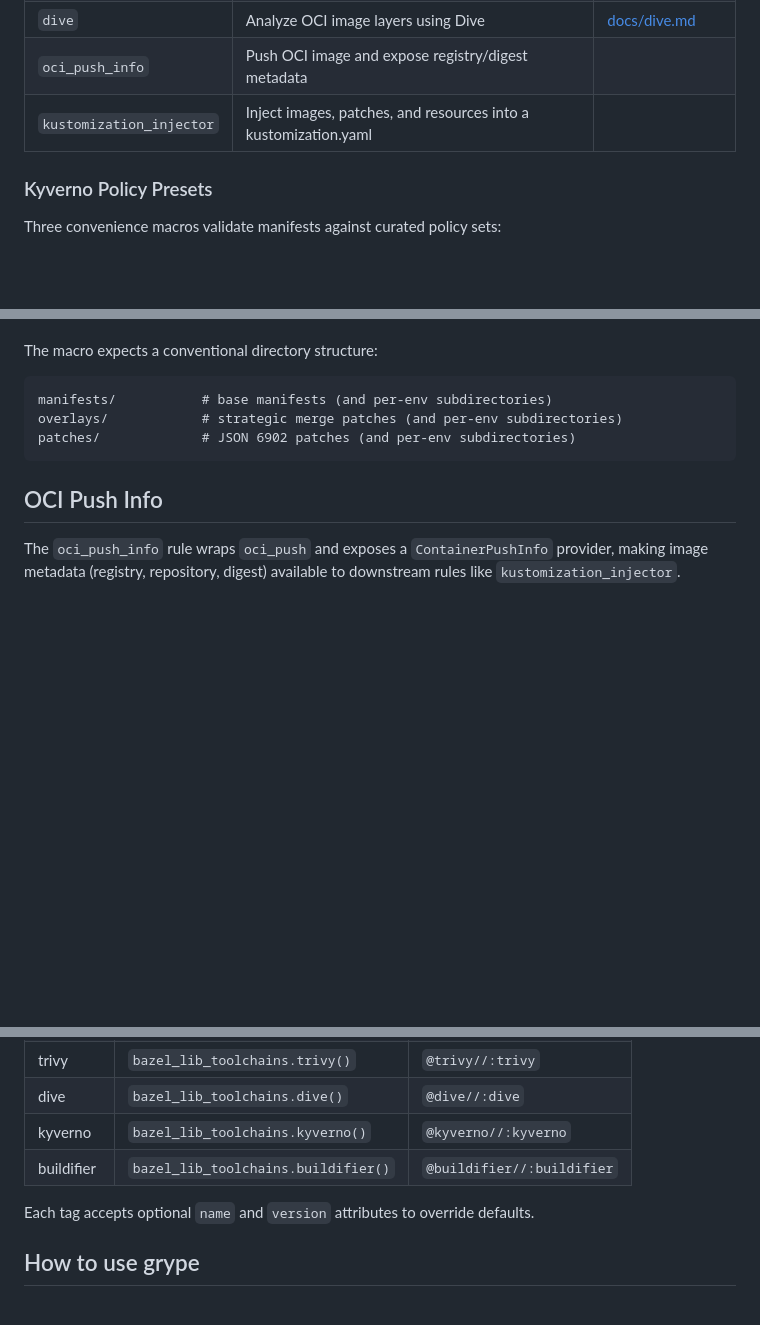
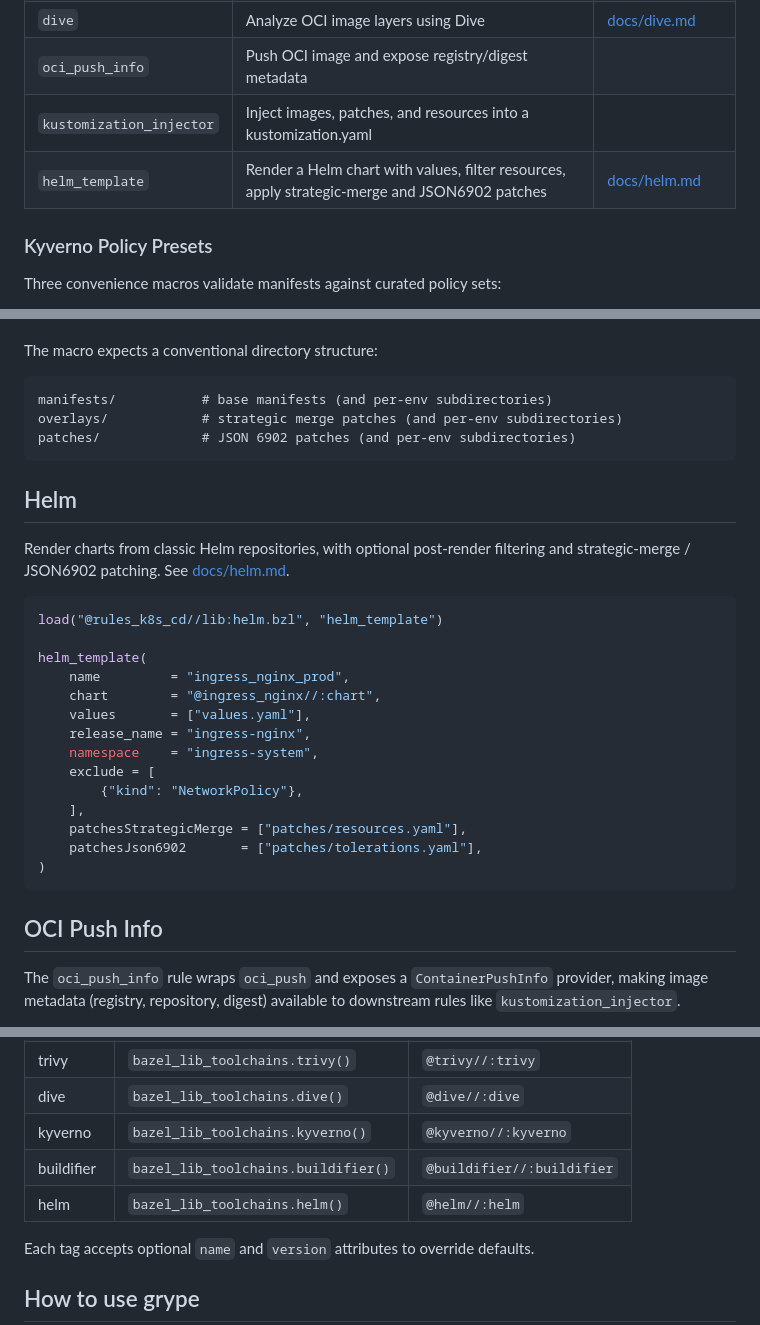
Before and after one commit to loopingz/rules_k8s_cd, a Markdown page: README.md, 3 parts joined by grey strips. Rendered like a GitHub page; blank space fills up the shorter version.

````diff
--- a/README.md
+++ b/README.md
@@ -15,6 +15,7 @@ Bazel rules for building, deploying, scanning, and managing Kubernetes resources
 | `dive` | Analyze OCI image layers using Dive | [docs/dive.md](docs/dive.md) |
 | `oci_push_info` | Push OCI image and expose registry/digest metadata | |
 | `kustomization_injector` | Inject images, patches, and resources into a kustomization.yaml | |
+| `helm_template` | Render a Helm chart with values, filter resources, apply strategic-merge and JSON6902 patches | [docs/helm.md](docs/helm.md) |
 
 ### Kyverno Policy Presets
 
@@ -259,6 +260,27 @@ overlays/            # strategic merge patches (and per-env subdirectories)
 patches/             # JSON 6902 patches (and per-env subdirectories)
 ```
 
+## Helm
+
+Render charts from classic Helm repositories, with optional post-render filtering and strategic-merge / JSON6902 patching. See [docs/helm.md](docs/helm.md).
+
+```python
+load("@rules_k8s_cd//lib:helm.bzl", "helm_template")
+
+helm_template(
+    name         = "ingress_nginx_prod",
+    chart        = "@ingress_nginx//:chart",
+    values       = ["values.yaml"],
+    release_name = "ingress-nginx",
+    namespace    = "ingress-system",
+    exclude = [
+        {"kind": "NetworkPolicy"},
+    ],
+    patchesStrategicMerge = ["patches/resources.yaml"],
+    patchesJson6902       = ["patches/tolerations.yaml"],
+)
+```
+
 ## OCI Push Info
 
 The `oci_push_info` rule wraps `oci_push` and exposes a `ContainerPushInfo` provider, making image metadata (registry, repository, digest) available to downstream rules like `kustomization_injector`.
@@ -288,6 +310,7 @@ All toolchains are managed via the `toolchains` module extension and support the
 | dive | `bazel_lib_toolchains.dive()` | `@dive//:dive` |
 | kyverno | `bazel_lib_toolchains.kyverno()` | `@kyverno//:kyverno` |
 | buildifier | `bazel_lib_toolchains.buildifier()` | `@buildifier//:buildifier` |
+| helm | `bazel_lib_toolchains.helm()` | `@helm//:helm` |
 
 Each tag accepts optional `name` and `version` attributes to override defaults.
 
````
Also changed, not shown: docs/helm.md (added, +250 -0 lines).
